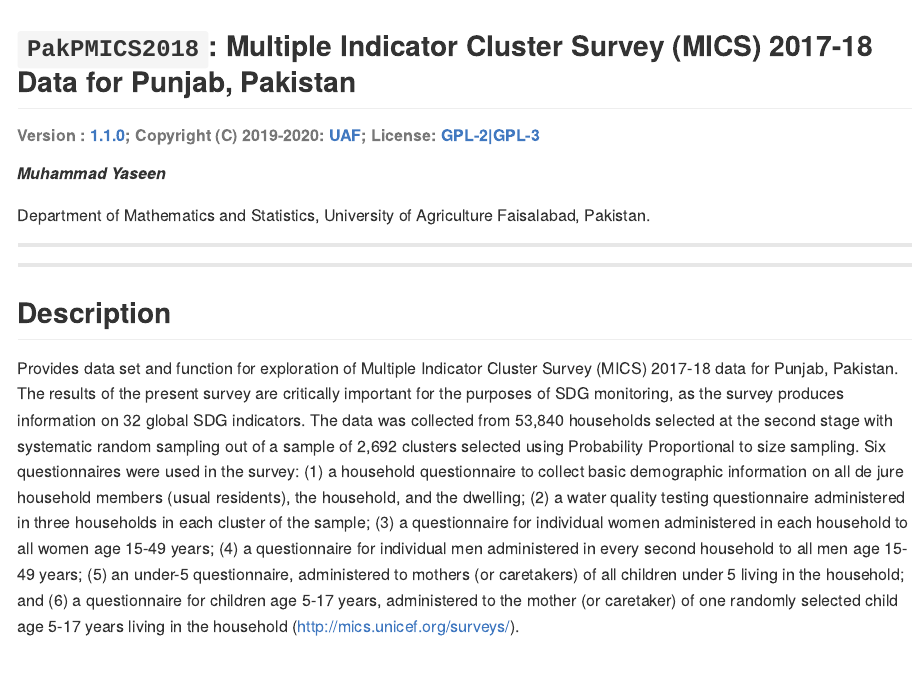
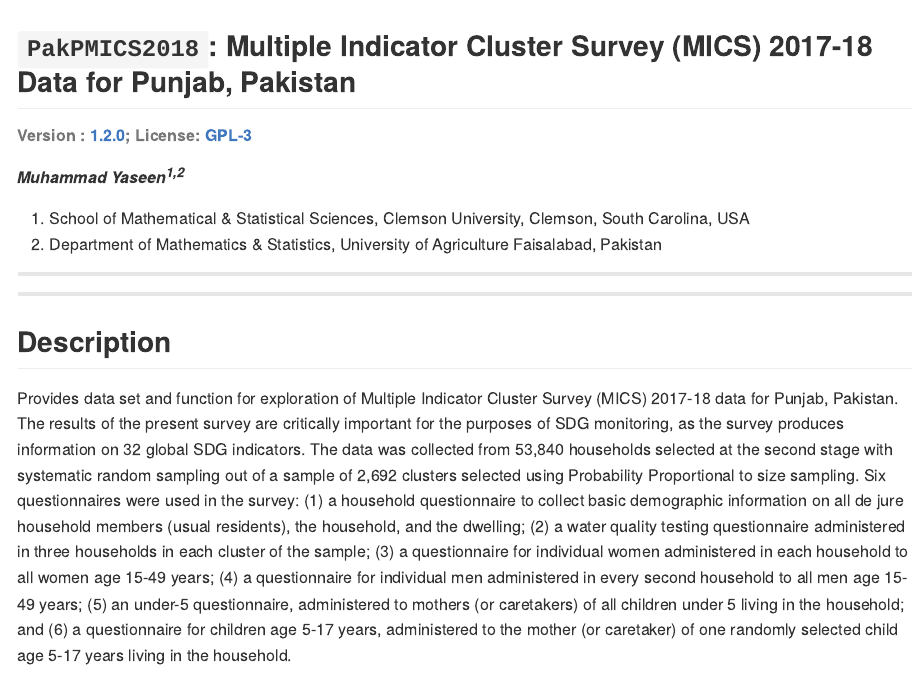
Before and after one commit to myaseen208/PakPMICS2018, an R Markdown document (README.Rmd): the page in a window 1100 px wide, from its top. The pictures show the output file README.md that the author committed with the source, drawn offline in the style of GitHub; badge pictures from the web are left out.

Commit message:
2024-11-10-1040

````diff
--- a/README.Rmd
+++ b/README.Rmd
@@ -16,12 +16,13 @@ knitr::opts_chunk$set(
 devtools::load_all(".")
 ```
 
-###### Version : [`r getNamespaceVersion("PakPMICS2018")`](https://myaseen208.com/PakPMICS2018/); Copyright (C) 2019-2020: [UAF](https://web.uaf.edu.pk/); License: [GPL-2|GPL-3](https://www.r-project.org/Licenses/)
+###### Version : [`r getNamespaceVersion("PakPMICS2018")`](https://myaseen208.com/PakPMICS2018/); License: [GPL-3](https://www.r-project.org/Licenses/)
 
 
-##### *Muhammad Yaseen*
+##### *Muhammad Yaseen^1,2^*
 
-Department of Mathematics and Statistics, University of Agriculture Faisalabad, Pakistan.
+1. School of Mathematical & Statistical Sciences, Clemson University, Clemson, South Carolina, USA
+2. Department of Mathematics & Statistics, University of Agriculture Faisalabad, Pakistan
 
 ***
 
````
Also changed, not shown: R/PakPMICS2018bh.R (+3 -3 lines), R/PakPMICS2018ch.R (+2 -2 lines), R/PakPMICS2018fs.R (+2 -2 lines), R/PakPMICS2018hh.R (+1 -1 lines), R/PakPMICS2018hl.R (+3 -3 lines), R/PakPMICS2018mm.R (+3 -3 lines), R/PakPMICS2018mn.R (+3 -3 lines), R/PakPMICS2018wm.R (+3 -3 lines), README.md, docs/pkgdown.yml, docs/search.json, 24 other files.
